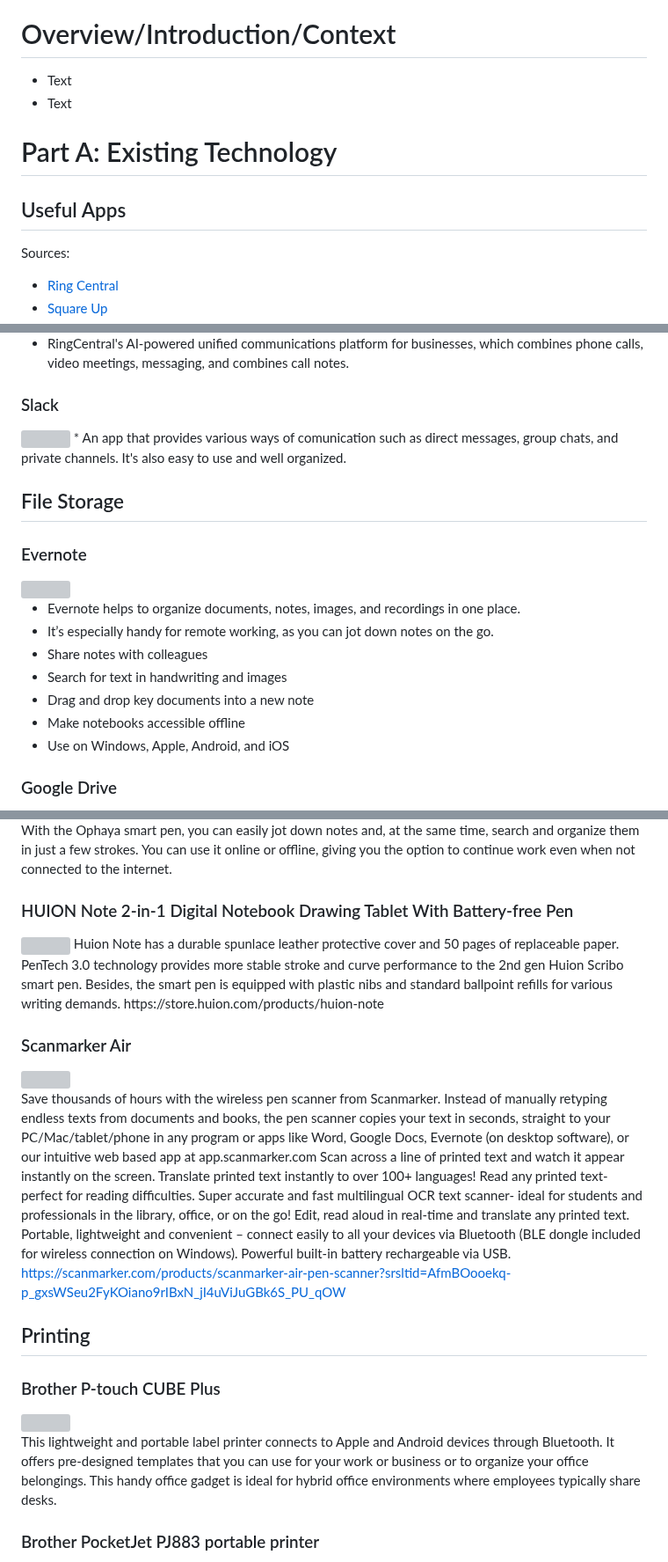
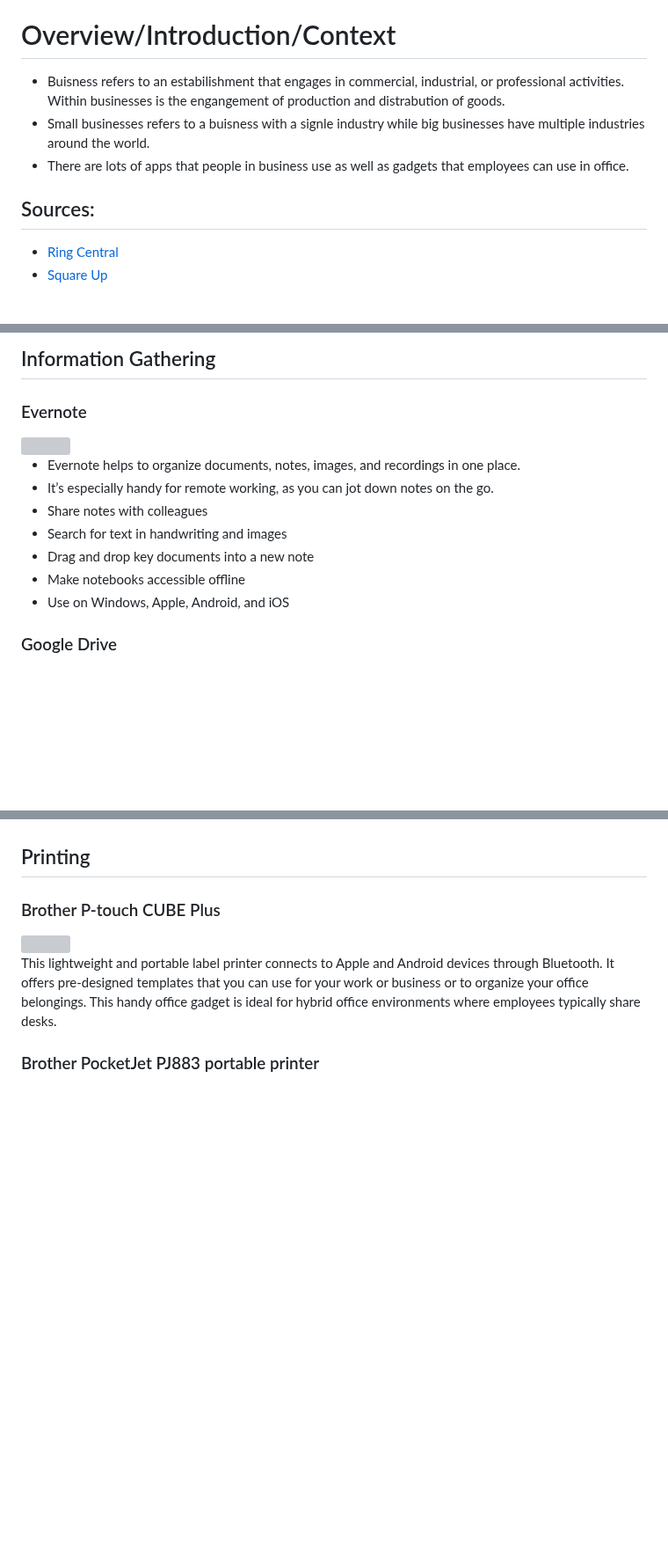
Before and after one commit to annabellas4934/sep10-freedom-project, a Markdown page: prep/content.md, 3 parts joined by grey strips. Shown at 88% size. Drawn GitHub-style; blank space fills up the shorter version; grey boxes are pictures that could not be loaded.

```diff
--- a/prep/content.md
+++ b/prep/content.md
@@ -2,11 +2,10 @@
 Topic: **Business**
 
 # Overview/Introduction/Context
-* Text
-* Text
+* Buisness refers to an estabilishment that engages in commercial, industrial, or professional activities. Within businesses is the engangement of production and distrabution of goods.
+* Small businesses refers to a buisness with a signle industry while big businesses have multiple industries around the world.
+* There are lots of apps that people in business use as well as gadgets that employees can use in office.
 
-# Part A: Existing Technology
-## Useful Apps
-Sources:
+## Sources:
 * [Ring Central](https://www.ringcentral.com/us/en/blog/free-business-apps/#:~:text=Google%20Drive,access%20them%20from%20any%20device.)
 * [Square Up](https://squareup.com/us/en/the-bottom-line/operating-your-business/20-small-business-apps-you-need-to-know)
@@ -16,12 +15,5 @@ Sources:
 
-  * RingCentral's AI-powered unified communications platform for businesses, which combines phone calls, video meetings, messaging, and combines call notes.
-
-
-### Slack
-  <img src= https://sm.pcmag.com/pcmag_uk/review/s/slack/slack_syqz.jpg>
-* An app that provides various ways of comunication such as direct messages, group chats, and private channels. It's also easy to use and well organized.
-
-## File Storage
+## Information Gathering
 ### Evernote
   <img src= https://cdn.prod.website-files.com/674c0c42b14bdea2707e5bfc/6797c2a0e6b8b7114aecc86b_evernote%20main.png>
 
@@ -32,7 +24,6 @@ Sources:
 * Drag and drop key documents into a new note
 * Make notebooks accessible offline
 * Use on Windows, Apple, Android, and iOS
-
 ### Google Drive
 <img src= https://www.bobcloud.net/wp-content/uploads/2023/10/Google-Drive-Logo-2023.png>
 
@@ -113,24 +71,3 @@ Go digital with your note-taking activities and help reduce paper waste. This di
-With the Ophaya smart pen, you can easily jot down notes and, at the same time, search and organize them in just a few strokes. You can use it online or offline, giving you the option to continue work even when not connected to the internet.
-
-### HUION Note 2-in-1 Digital Notebook Drawing Tablet With Battery-free Pen
-<img src= "https://www.huion.com/statics/hw/site/img/Note/img/wrapper2-ipd.png" >
-Huion Note has a durable spunlace leather protective cover and 50 pages of replaceable paper. PenTech 3.0 technology provides more stable stroke and curve performance to the 2nd gen Huion Scribo smart pen. Besides, the smart pen is equipped with plastic nibs and standard ballpoint refills for various writing demands.
-https://store.huion.com/products/huion-note
-
-### Scanmarker Air
-<img src= "https://www.westminstertech.com/cdn/shop/products/PIC-PARTS_1024x1024.jpg?v=1664463656" >
-
-Save thousands of hours with the wireless pen scanner from Scanmarker.
-Instead of manually retyping endless texts from documents and books, the pen scanner copies your text in seconds, straight to your PC/Mac/tablet/phone in any program or apps like Word, Google Docs, Evernote (on desktop software), or our intuitive web based app at app.scanmarker.com
-Scan across a line of printed text and watch it appear instantly on the screen.
-Translate printed text instantly to over 100+ languages!
-Read any printed text- perfect for reading difficulties.
-Super accurate and fast multilingual OCR text scanner- ideal for students and professionals in the library, office, or on the go!
-Edit, read aloud in real-time and translate any printed text.
-Portable, lightweight and convenient – connect easily to all your devices via Bluetooth (BLE dongle included for wireless connection on Windows).
-Powerful built-in battery rechargeable via USB.
-https://scanmarker.com/products/scanmarker-air-pen-scanner?srsltid=AfmBOooekq-p_gxsWSeu2FyKOiano9rIBxN_jI4uViJuGBk6S_PU_qOW
-
 ## Printing
 ### Brother P-touch CUBE Plus
 <img src= "https://content.syndigo.com/asset/cf10dd96-82cc-4aba-a7f9-c482aba8b950/480.webp" >
```
Also changed, not shown: other parts of prep/content.md (+29 -45 lines).
